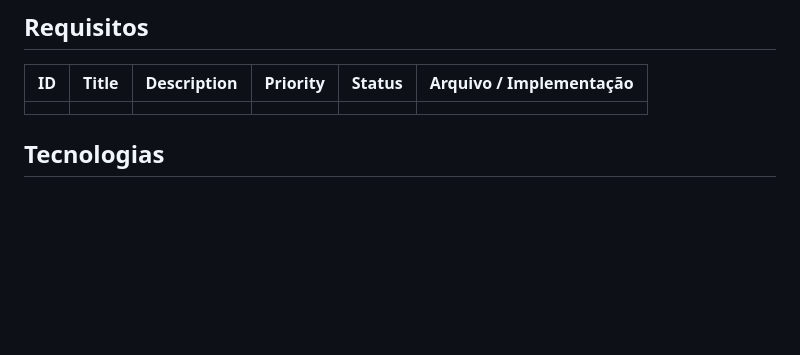
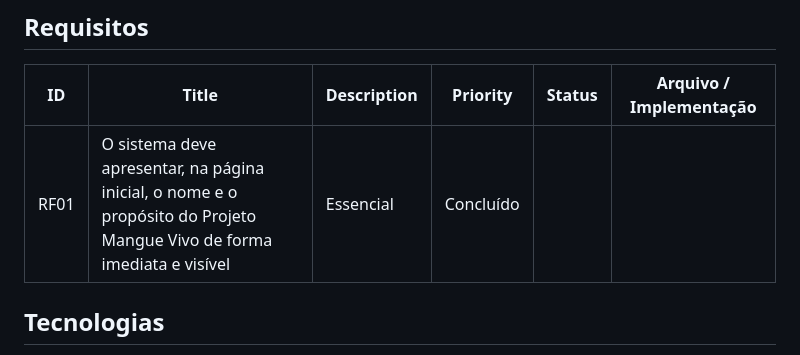
Before and after one commit to Y3LR4I/ProjetoIntegradoKiwido, a Markdown page: README.md, the part around the change. Drawn GitHub-style; blank space fills up the shorter version.

Commit message:
Add project requirement RF01 to README

```diff
--- a/README.md
+++ b/README.md
@@ -35,7 +35,7 @@ O principal objetivo do projeto Mangue Vivo é conscientizar os usuários sobre
 
 | ID | Title | Description | Priority | Status | Arquivo / Implementação |
 | -- | ----- | ----------- | -------- | ------ | ----------------------- |
-|    |       |             |          |        |                         |
+|   RF01 |  O sistema deve apresentar, na página inicial, o nome e o propósito do Projeto Mangue Vivo de forma imediata e visível     |   Essencial          |    Concluído      |        |                         |
 
 <a name="tecnologias"></a>
 
```
